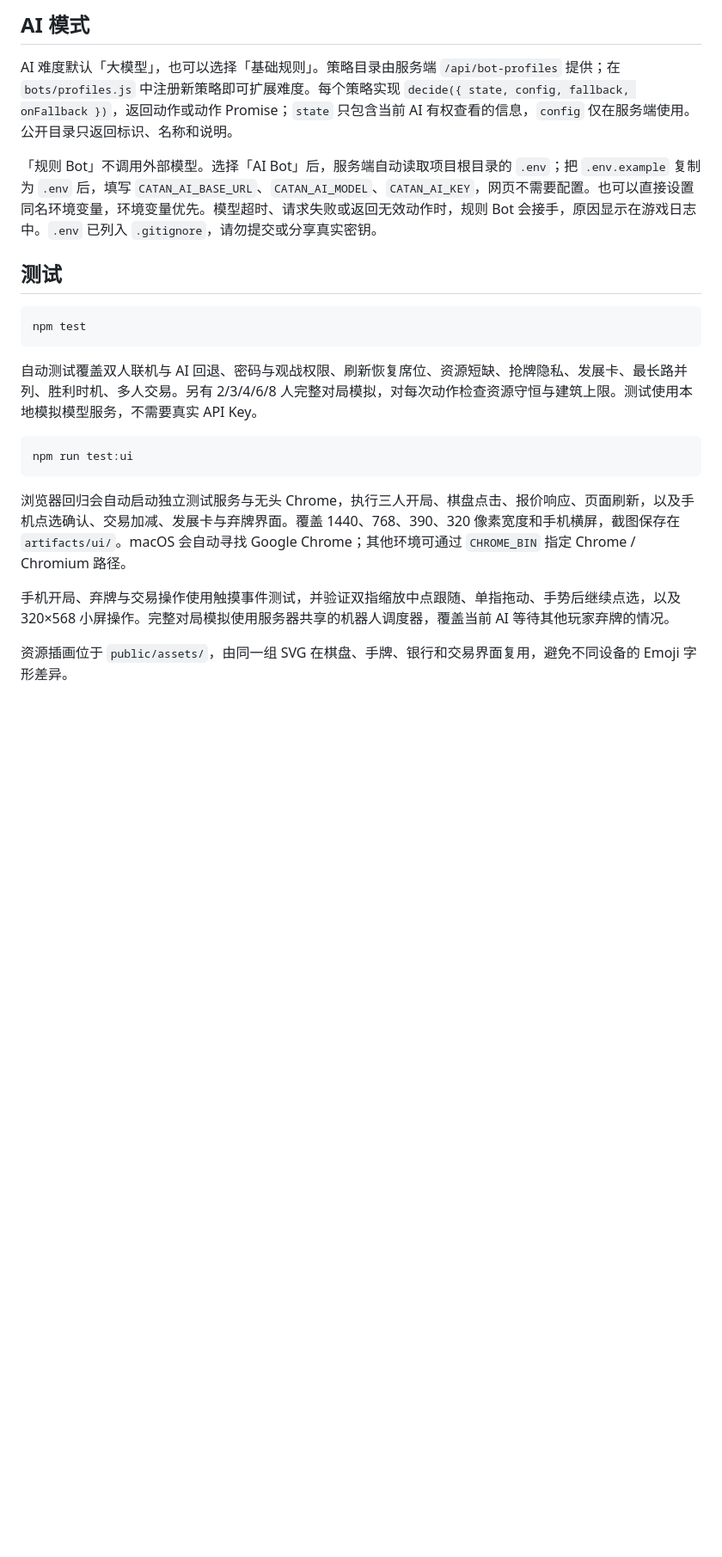
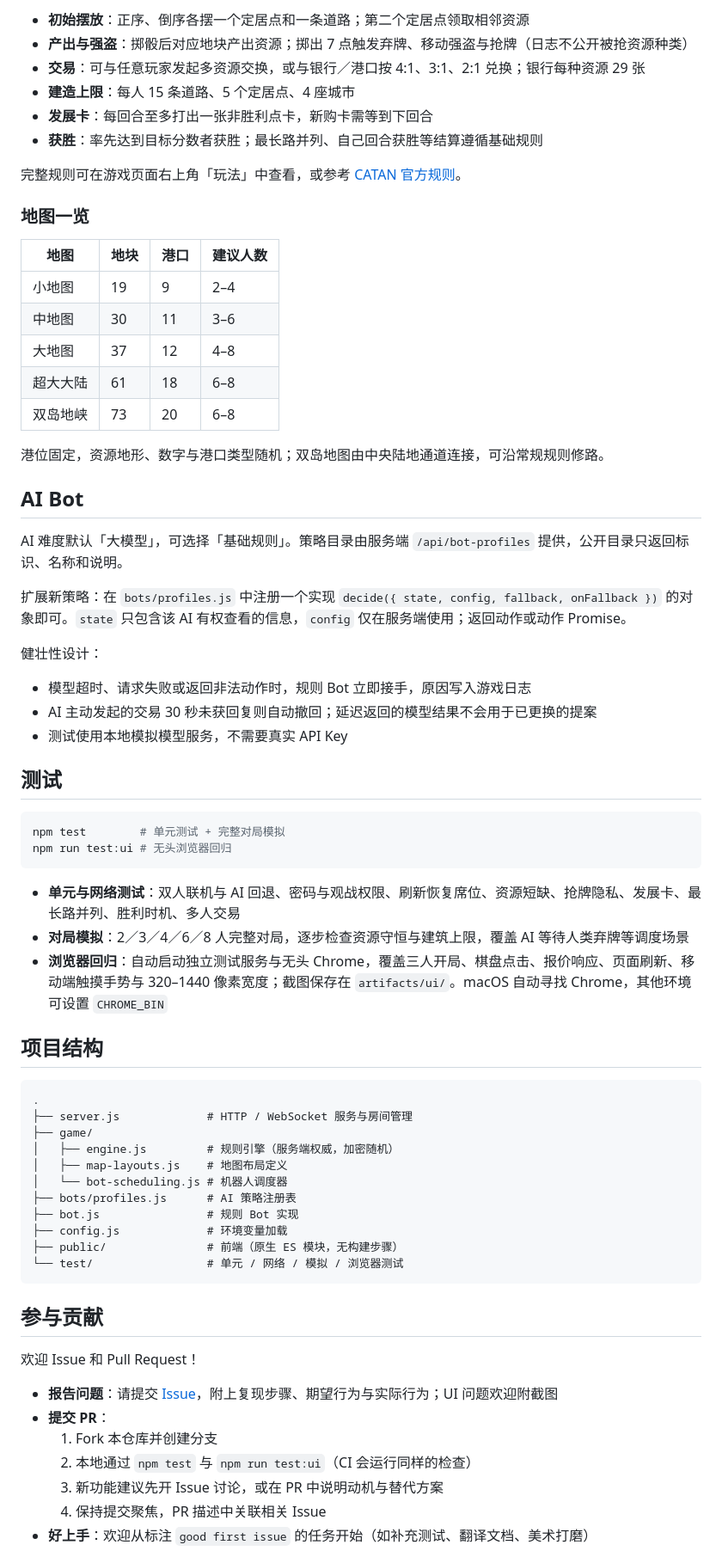
Before and after one commit to xhd0728/KatanPro, a Markdown page: README.md, the part around one of its changes. Shown at 86% size. GitHub-like rendering; blank space fills up the shorter version.

````diff
--- a/README.md
+++ b/README.md
@@ -37,25 +74,73 @@ npm start
 
-## AI 模式
+- **初始摆放**：正序、倒序各摆一个定居点和一条道路；第二个定居点领取相邻资源
+- **产出与强盗**：掷骰后对应地块产出资源；掷出 7 点触发弃牌、移动强盗与抢牌（日志不公开被抢资源种类）
+- **交易**：可与任意玩家发起多资源交换，或与银行／港口按 4:1、3:1、2:1 兑换；银行每种资源 29 张
+- **建造上限**：每人 15 条道路、5 个定居点、4 座城市
+- **发展卡**：每回合至多打出一张非胜利点卡，新购卡需等到下回合
+- **获胜**：率先达到目标分数者获胜；最长路并列、自己回合获胜等结算遵循基础规则
 
-AI 难度默认「大模型」，也可以选择「基础规则」。策略目录由服务端 `/api/bot-profiles` 提供；在 `bots/profiles.js` 中注册新策略即可扩展难度。每个策略实现 `decide({ state, config, fallback, onFallback })`，返回动作或动作 Promise；`state` 只包含当前 AI 有权查看的信息，`config` 仅在服务端使用。公开目录只返回标识、名称和说明。
+完整规则可在游戏页面右上角「玩法」中查看，或参考 [CATAN 官方规则](https://www.catan.com/understand-catan/game-rules)。
 
-「规则 Bot」不调用外部模型。选择「AI Bot」后，服务端自动读取项目根目录的 `.env`；把 `.env.example` 复制为 `.env` 后，填写 `CATAN_AI_BASE_URL`、`CATAN_AI_MODEL`、`CATAN_AI_KEY`，网页不需要配置。也可以直接设置同名环境变量，环境变量优先。模型超时、请求失败或返回无效动作时，规则 Bot 会接手，原因显示在游戏日志中。`.env` 已列入 `.gitignore`，请勿提交或分享真实密钥。
+### 地图一览
+
+| 地图 | 地块 | 港口 | 建议人数 |
+|---|---|---|---|
+| 小地图 | 19 | 9 | 2–4 |
+| 中地图 | 30 | 11 | 3–6 |
+| 大地图 | 37 | 12 | 4–8 |
+| 超大大陆 | 61 | 18 | 6–8 |
+| 双岛地峡 | 73 | 20 | 6–8 |
+
+港位固定，资源地形、数字与港口类型随机；双岛地图由中央陆地通道连接，可沿常规规则修路。
+
+## AI Bot
+
+AI 难度默认「大模型」，可选择「基础规则」。策略目录由服务端 `/api/bot-profiles` 提供，公开目录只返回标识、名称和说明。
+
+扩展新策略：在 `bots/profiles.js` 中注册一个实现 `decide({ state, config, fallback, onFallback })` 的对象即可。`state` 只包含该 AI 有权查看的信息，`config` 仅在服务端使用；返回动作或动作 Promise。
+
+健壮性设计：
+
+- 模型超时、请求失败或返回非法动作时，规则 Bot 立即接手，原因写入游戏日志
+- AI 主动发起的交易 30 秒未获回复则自动撤回；延迟返回的模型结果不会用于已更换的提案
+- 测试使用本地模拟模型服务，不需要真实 API Key
 
 ## 测试
 
 ```bash
-npm test
+npm test        # 单元测试 + 完整对局模拟
+npm run test:ui # 无头浏览器回归
 ```
 
-自动测试覆盖双人联机与 AI 回退、密码与观战权限、刷新恢复席位、资源短缺、抢牌隐私、发展卡、最长路并列、胜利时机、多人交易。另有 2/3/4/6/8 人完整对局模拟，对每次动作检查资源守恒与建筑上限。测试使用本地模拟模型服务，不需要真实 API Key。
+- **单元与网络测试**：双人联机与 AI 回退、密码与观战权限、刷新恢复席位、资源短缺、抢牌隐私、发展卡、最长路并列、胜利时机、多人交易
+- **对局模拟**：2／3／4／6／8 人完整对局，逐步检查资源守恒与建筑上限，覆盖 AI 等待人类弃牌等调度场景
+- **浏览器回归**：自动启动独立测试服务与无头 Chrome，覆盖三人开局、棋盘点击、报价响应、页面刷新、移动端触摸手势与 320–1440 像素宽度；截图保存在 `artifacts/ui/`。macOS 自动寻找 Chrome，其他环境可设置 `CHROME_BIN`
 
-```bash
-npm run test:ui
+## 项目结构
+
+```
+.
+├── server.js             # HTTP / WebSocket 服务与房间管理
+├── game/
+│   ├── engine.js         # 规则引擎（服务端权威，加密随机）
+│   ├── map-layouts.js    # 地图布局定义
+│   └── bot-scheduling.js # 机器人调度器
+├── bots/profiles.js      # AI 策略注册表
+├── bot.js                # 规则 Bot 实现
+├── config.js             # 环境变量加载
+├── public/               # 前端（原生 ES 模块，无构建步骤）
+└── test/                 # 单元 / 网络 / 模拟 / 浏览器测试
 ```
 
-浏览器回归会自动启动独立测试服务与无头 Chrome，执行三人开局、棋盘点击、报价响应、页面刷新，以及手机点选确认、交易加减、发展卡与弃牌界面。覆盖 1440、768、390、320 像素宽度和手机横屏，截图保存在 `artifacts/ui/`。macOS 会自动寻找 Google Chrome；其他环境可通过 `CHROME_BIN` 指定 Chrome / Chromium 路径。
+## 参与贡献
 
-手机开局、弃牌与交易操作使用触摸事件测试，并验证双指缩放中点跟随、单指拖动、手势后继续点选，以及 320×568 小屏操作。完整对局模拟使用服务器共享的机器人调度器，覆盖当前 AI 等待其他玩家弃牌的情况。
+欢迎 Issue 和 Pull Request！
 
-资源插画位于 `public/assets/`，由同一组 SVG 在棋盘、手牌、银行和交易界面复用，避免不同设备的 Emoji 字形差异。
+- **报告问题**：请提交 [Issue](https://github.com/xhd0728/KatanPro/issues)，附上复现步骤、期望行为与实际行为；UI 问题欢迎附截图
+- **提交 PR**：
+  1. Fork 本仓库并创建分支
+  2. 本地通过 `npm test` 与 `npm run test:ui`（CI 会运行同样的检查）
+  3. 新功能建议先开 Issue 讨论，或在 PR 中说明动机与替代方案
+  4. 保持提交聚焦，PR 描述中关联相关 Issue
+- **好上手**：欢迎从标注 `good first issue` 的任务开始（如补充测试、翻译文档、美术打磨）
 
````
Also changed, not shown: other parts of README.md (+67 -24 lines).
